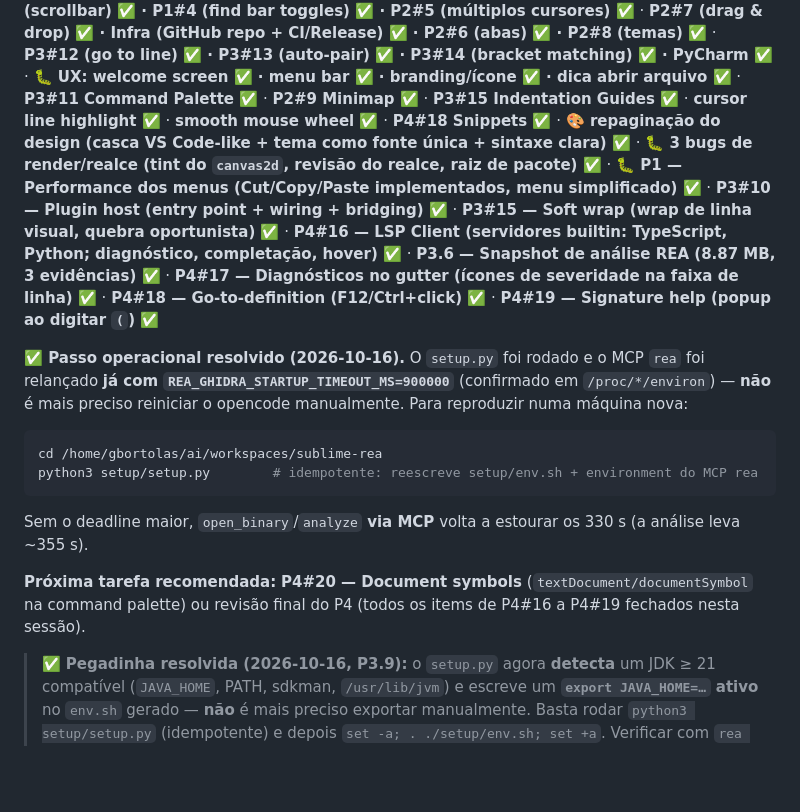
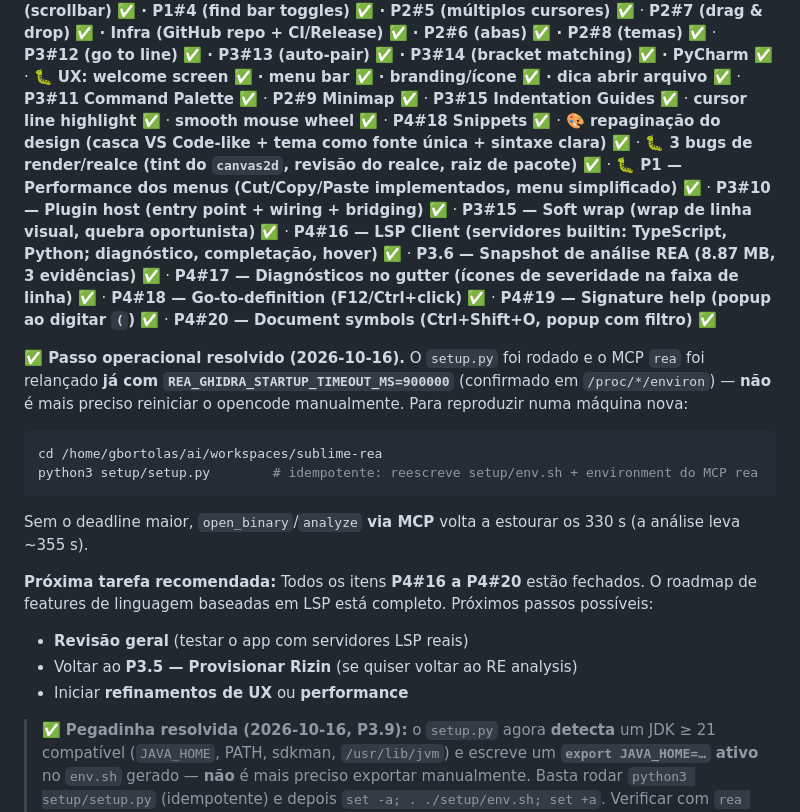
Before and after one commit to gbortolas/sublime-rea, a Markdown page: docs/HANDOFF.md, the part around the change. GitHub-like rendering; blank space fills up the shorter version.

```diff
--- a/docs/HANDOFF.md
+++ b/docs/HANDOFF.md
@@ -20,7 +20,7 @@ P2.4b/c ✅ · P2.5 (salvar) ✅ · P3.10/11/12 (dívidas) ✅ · P1#1 (seleçã
 **P2#7 (drag & drop) ✅ · Infra (GitHub repo + CI/Release) ✅ · P2#6 (abas) ✅ · P2#8 (temas) ✅** ·
 **P3#12 (go to line) ✅ · P3#13 (auto-pair) ✅ · P3#14 (bracket matching) ✅ · PyCharm ✅** ·
 **🐛 UX: welcome screen ✅ · menu bar ✅ · branding/ícone ✅ · dica abrir arquivo ✅** ·
-**P3#11 Command Palette ✅** · **P2#9 Minimap ✅** · **P3#15 Indentation Guides ✅** · **cursor line highlight ✅** · **smooth mouse wheel ✅** · **P4#18 Snippets ✅** · **🎨 repaginação do design (casca VS Code-like + tema como fonte única + sintaxe clara) ✅** · **🐛 3 bugs de render/realce (tint do `canvas2d`, revisão do realce, raiz de pacote) ✅** · **🐛 P1 — Performance dos menus (Cut/Copy/Paste implementados, menu simplificado) ✅** · **P3#10 — Plugin host (entry point + wiring + bridging) ✅** · **P3#15 — Soft wrap (wrap de linha visual, quebra oportunista) ✅** · **P4#16 — LSP Client (servidores builtin: TypeScript, Python; diagnóstico, completação, hover) ✅** · **P3.6 — Snapshot de análise REA (8.87 MB, 3 evidências) ✅** · **P4#17 — Diagnósticos no gutter (ícones de severidade na faixa de linha) ✅** · **P4#18 — Go-to-definition (F12/Ctrl+click) ✅** · **P4#19 — Signature help (popup ao digitar `(`) ✅**
+**P3#11 Command Palette ✅** · **P2#9 Minimap ✅** · **P3#15 Indentation Guides ✅** · **cursor line highlight ✅** · **smooth mouse wheel ✅** · **P4#18 Snippets ✅** · **🎨 repaginação do design (casca VS Code-like + tema como fonte única + sintaxe clara) ✅** · **🐛 3 bugs de render/realce (tint do `canvas2d`, revisão do realce, raiz de pacote) ✅** · **🐛 P1 — Performance dos menus (Cut/Copy/Paste implementados, menu simplificado) ✅** · **P3#10 — Plugin host (entry point + wiring + bridging) ✅** · **P3#15 — Soft wrap (wrap de linha visual, quebra oportunista) ✅** · **P4#16 — LSP Client (servidores builtin: TypeScript, Python; diagnóstico, completação, hover) ✅** · **P3.6 — Snapshot de análise REA (8.87 MB, 3 evidências) ✅** · **P4#17 — Diagnósticos no gutter (ícones de severidade na faixa de linha) ✅** · **P4#18 — Go-to-definition (F12/Ctrl+click) ✅** · **P4#19 — Signature help (popup ao digitar `(`) ✅** · **P4#20 — Document symbols (Ctrl+Shift+O, popup com filtro) ✅**
 
 **✅ Passo operacional resolvido (2026-10-16).** O `setup.py` foi rodado e o MCP `rea` foi relançado
 **já com `REA_GHIDRA_STARTUP_TIMEOUT_MS=900000`** (confirmado em `/proc/*/environ`) — **não** é mais
@@ -34,8 +34,11 @@ python3 setup/setup.py        # idempotente: reescreve setup/env.sh + environmen
 Sem o deadline maior, `open_binary`/`analyze` **via MCP** volta a estourar os 330 s (a análise leva
 ~355 s).
 
-**Próxima tarefa recomendada:** **P4#20 — Document symbols** (`textDocument/documentSymbol` na
-command palette) ou revisão final do P4 (todos os items de P4#16 a P4#19 fechados nesta sessão).
+**Próxima tarefa recomendada:** Todos os itens **P4#16 a P4#20** estão fechados. O roadmap
+de features de linguagem baseadas em LSP está completo. Próximos passos possíveis:
+- **Revisão geral** (testar o app com servidores LSP reais)
+- Voltar ao **P3.5 — Provisionar Rizin** (se quiser voltar ao RE analysis)
+- Iniciar **refinamentos de UX** ou **performance**
 
 > ✅ **Pegadinha resolvida (2026-10-16, P3.9):** o `setup.py` agora **detecta** um JDK ≥ 21
 > compatível (`JAVA_HOME`, PATH, sdkman, `/usr/lib/jvm`) e escreve um **`export JAVA_HOME=…` ativo**
```
Also changed, not shown: docs/BACKLOG.md (+8 -1 lines).
